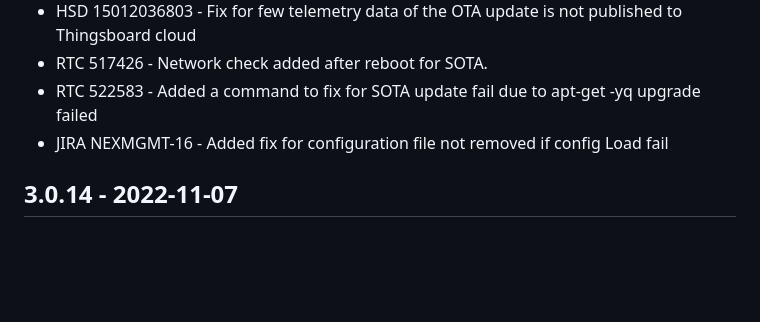
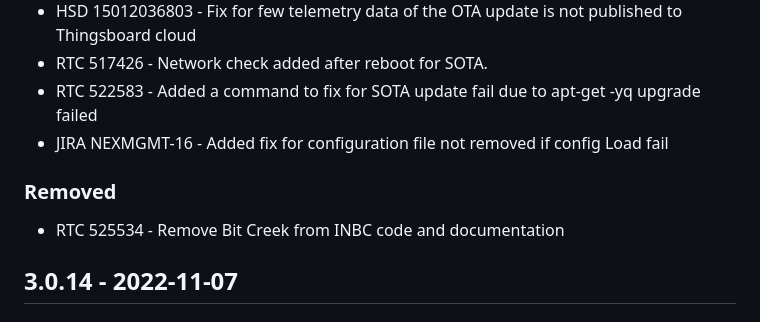
Before and after one commit to intel/intel-inb-manageability, a Markdown page: inbm/Changelog.md, the part around the change. Drawn GitHub-style; blank space fills up the shorter version.

Commit message:
update changelog

```diff
--- a/inbm/Changelog.md
+++ b/inbm/Changelog.md
@@ -17,6 +17,9 @@ The format is based on [Keep a Changelog](http://keepachangelog.com/en/1.0.0/).
  - RTC 517426 - Network check added after reboot for SOTA.
  - RTC 522583 - Added a command to fix for SOTA update fail due to apt-get -yq upgrade failed
  - JIRA NEXMGMT-16 - Added fix for configuration file not removed if config Load fail
+
+### Removed
+ - RTC 525534 - Remove Bit Creek from INBC code and documentation
 
 ## 3.0.14 - 2022-11-07
 
```
